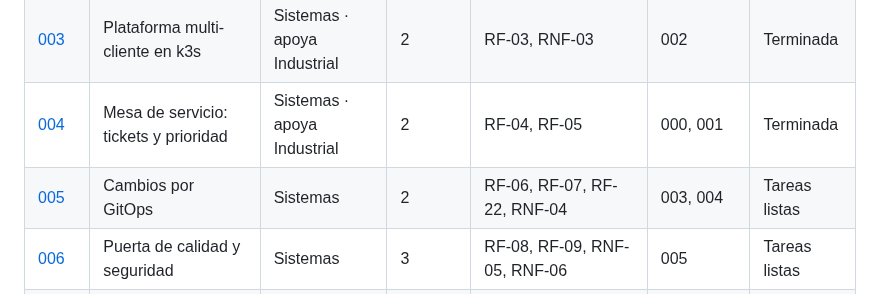
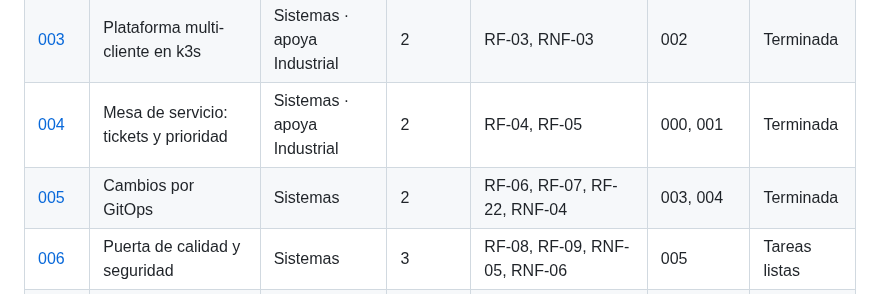
Before and after one commit to ngcddev/CloudOps, a Markdown page: specs/README.md, the part around the change. Drawn GitHub-style.

Commit message:
docs(005): marcar la spec como terminada en el mapa de specs

```diff
--- a/specs/README.md
+++ b/specs/README.md
@@ -15,7 +15,7 @@
 | [002](002-plantillas-de-sitio/spec.md) | Plantillas de sitio y apps demo | Sistemas | 1 | RNF-01, RNF-02 | — | Terminada |
 | [003](003-plataforma-k3s/spec.md) | Plataforma multi-cliente en k3s | Sistemas · apoya Industrial | 2 | RF-03, RNF-03 | 002 | Terminada |
 | [004](004-mesa-de-servicio/spec.md) | Mesa de servicio: tickets y prioridad | Sistemas · apoya Industrial | 2 | RF-04, RF-05 | 000, 001 | Terminada |
-| [005](005-cambios-gitops/spec.md) | Cambios por GitOps | Sistemas | 2 | RF-06, RF-07, RF-22, RNF-04 | 003, 004 | Tareas listas |
+| [005](005-cambios-gitops/spec.md) | Cambios por GitOps | Sistemas | 2 | RF-06, RF-07, RF-22, RNF-04 | 003, 004 | Terminada |
 | [006](006-puerta-de-seguridad/spec.md) | Puerta de calidad y seguridad | Sistemas | 3 | RF-08, RF-09, RNF-05, RNF-06 | 005 | Tareas listas |
 | [007](007-roles-y-auditoria/spec.md) | Acceso por roles y auditoría | Sistemas | 3 | RF-01 (roles), RF-10 | 001, 004, 005 | Terminada |
 | [008](008-monitoreo-e-incidentes/spec.md) | Monitoreo e incidente automático | Sistemas · apoya Industrial | 4 | RF-11, RF-12, RF-13, RNF-07 | 000, 003, 004 | Spec y plan |
```
